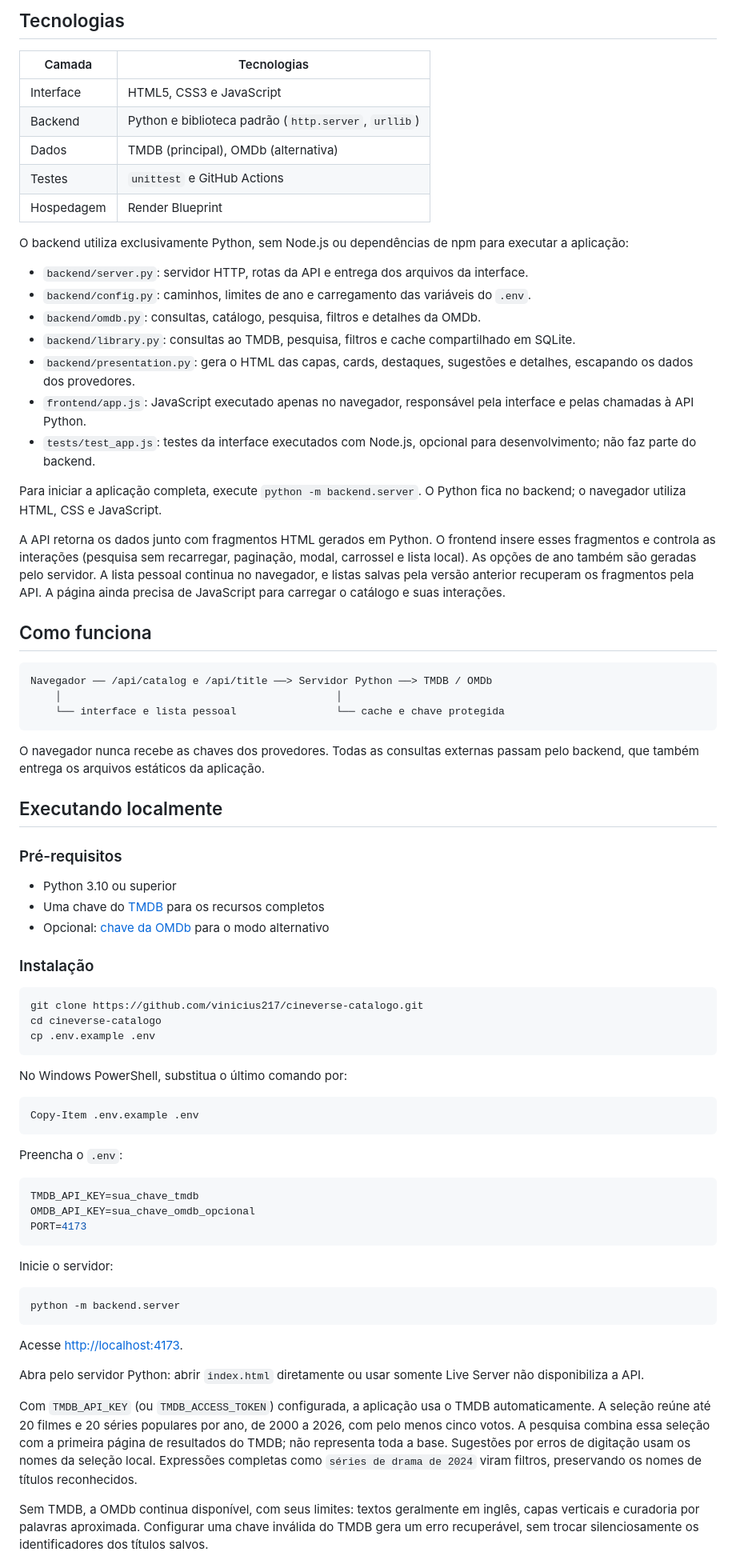
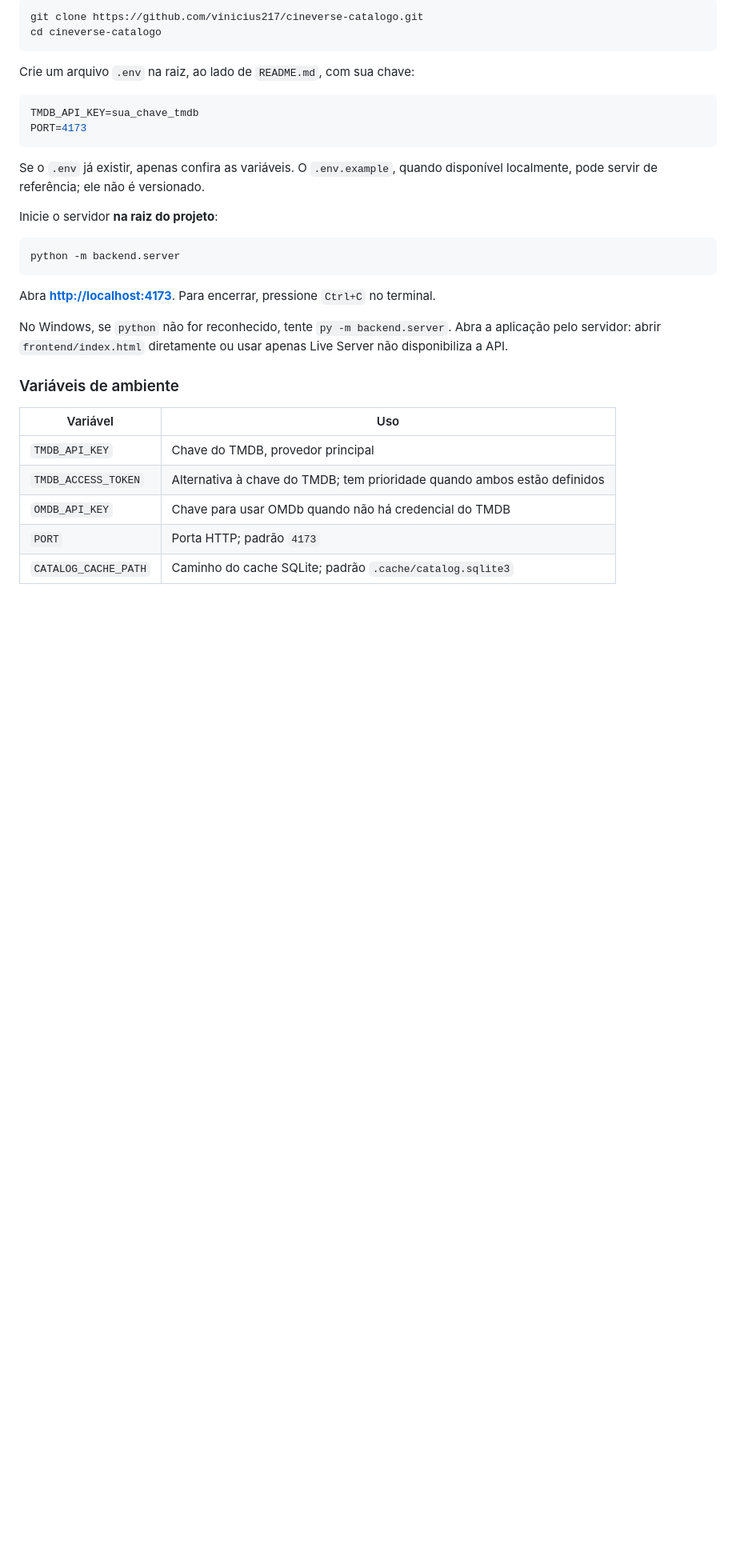
Before and after one commit to vinicius217/cineverse-catalogo, a Markdown page: README.md, the part around one of its changes. Shown at 80% size. Drawn GitHub-style; blank space fills up the shorter version.

````diff
--- a/README.md
+++ b/README.md
@@ -41,78 +13,34 @@ O projeto também conta com testes automatizados, integração contínua pelo Gi
-## Tecnologias
-
-| Camada | Tecnologias |
-| --- | --- |
-| Interface | HTML5, CSS3 e JavaScript |
-| Backend | Python e biblioteca padrão (`http.server`, `urllib`) |
-| Dados | TMDB (principal), OMDb (alternativa) |
-| Testes | `unittest` e GitHub Actions |
-| Hospedagem | Render Blueprint |
-
-O backend utiliza exclusivamente Python, sem Node.js ou dependências de npm para executar a aplicação:
-
-- `backend/server.py`: servidor HTTP, rotas da API e entrega dos arquivos da interface.
-- `backend/config.py`: caminhos, limites de ano e carregamento das variáveis do `.env`.
-- `backend/omdb.py`: consultas, catálogo, pesquisa, filtros e detalhes da OMDb.
-- `backend/library.py`: consultas ao TMDB, pesquisa, filtros e cache compartilhado em SQLite.
-- `backend/presentation.py`: gera o HTML das capas, cards, destaques, sugestões e detalhes, escapando os dados dos provedores.
-- `frontend/app.js`: JavaScript executado apenas no navegador, responsável pela interface e pelas chamadas à API Python.
-- `tests/test_app.js`: testes da interface executados com Node.js, opcional para desenvolvimento; não faz parte do backend.
-
-Para iniciar a aplicação completa, execute `python -m backend.server`. O Python fica no backend; o navegador utiliza HTML, CSS e JavaScript.
-
-A API retorna os dados junto com fragmentos HTML gerados em Python. O frontend insere esses fragmentos e controla as interações (pesquisa sem recarregar, paginação, modal, carrossel e lista local). As opções de ano também são geradas pelo servidor. A lista pessoal continua no navegador, e listas salvas pela versão anterior recuperam os fragmentos pela API. A página ainda precisa de JavaScript para carregar o catálogo e suas interações.
-
-## Como funciona
-
-```text
-Navegador ── /api/catalog e /api/title ──> Servidor Python ──> TMDB / OMDb
-    │                                            │
-    └── interface e lista pessoal                └── cache e chave protegida
+```powershell
+git clone https://github.com/vinicius217/cineverse-catalogo.git
+cd cineverse-catalogo
 ```
 
-O navegador nunca recebe as chaves dos provedores. Todas as consultas externas passam pelo backend, que também entrega os arquivos estáticos da aplicação.
-
-## Executando localmente
-
-### Pré-requisitos
-
-- Python 3.10 ou superior
-- Uma chave do [TMDB](https://www.themoviedb.org/settings/api) para os recursos completos
-- Opcional: [chave da OMDb](https://www.omdbapi.com/apikey.aspx) para o modo alternativo
-
-### Instalação
-
-```bash
-git clone https://github.com/vinicius217/cineverse-catalogo.git
-cd cineverse-catalogo
-cp .env.example .env
-```
-
-No Windows PowerShell, substitua o último comando por:
-
-```powershell
-Copy-Item .env.example .env
-```
-
-Preencha o `.env`:
+Crie um arquivo `.env` na raiz, ao lado de `README.md`, com sua chave:
 
 ```env
 TMDB_API_KEY=sua_chave_tmdb
-OMDB_API_KEY=sua_chave_omdb_opcional
 PORT=4173
 ```
 
-Inicie o servidor:
+Se o `.env` já existir, apenas confira as variáveis. O `.env.example`, quando disponível localmente, pode servir de referência; ele não é versionado.
 
-```bash
+Inicie o servidor **na raiz do projeto**:
+
+```powershell
 python -m backend.server
 ```
 
-Acesse [http://localhost:4173](http://localhost:4173).
+Abra **[http://localhost:4173](http://localhost:4173)**. Para encerrar, pressione `Ctrl+C` no terminal.
 
-Abra pelo servidor Python: abrir `index.html` diretamente ou usar somente Live Server não disponibiliza a API.
+No Windows, se `python` não for reconhecido, tente `py -m backend.server`. Abra a aplicação pelo servidor: abrir `frontend/index.html` diretamente ou usar apenas Live Server não disponibiliza a API.
 
-Com `TMDB_API_KEY` (ou `TMDB_ACCESS_TOKEN`) configurada, a aplicação usa o TMDB automaticamente. A seleção reúne até 20 filmes e 20 séries populares por ano, de 2000 a 2026, com pelo menos cinco votos. A pesquisa combina essa seleção com a primeira página de resultados do TMDB; não representa toda a base. Sugestões por erros de digitação usam os nomes da seleção local. Expressões completas como `séries de drama de 2024` viram filtros, preservando os nomes de títulos reconhecidos.
+### Variáveis de ambiente
 
-Sem TMDB, a OMDb continua disponível, com seus limites: textos geralmente em inglês, capas verticais e curadoria por palavras aproximada. Configurar uma chave inválida do TMDB gera um erro recuperável, sem trocar silenciosamente os identificadores dos títulos salvos.
+| Variável | Uso |
+| --- | --- |
+| `TMDB_API_KEY` | Chave do TMDB, provedor principal |
+| `TMDB_ACCESS_TOKEN` | Alternativa à chave do TMDB; tem prioridade quando ambos estão definidos |
+| `OMDB_API_KEY` | Chave para usar OMDb quando não há credencial do TMDB |
+| `PORT` | Porta HTTP; padrão `4173` |
+| `CATALOG_CACHE_PATH` | Caminho do cache SQLite; padrão `.cache/catalog.sqlite3` |
 
````
Also changed, not shown: other parts of README.md (+72 -81 lines).
